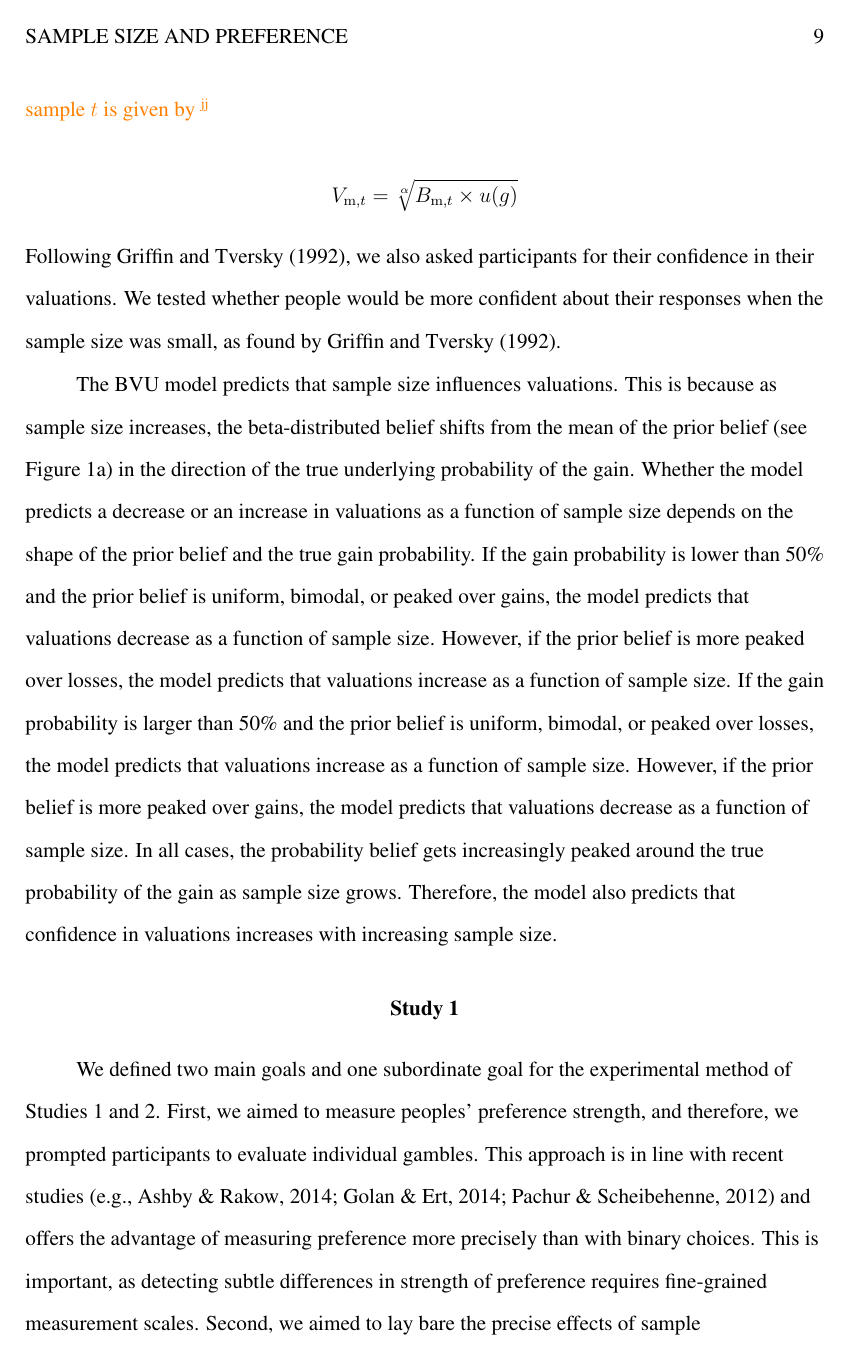
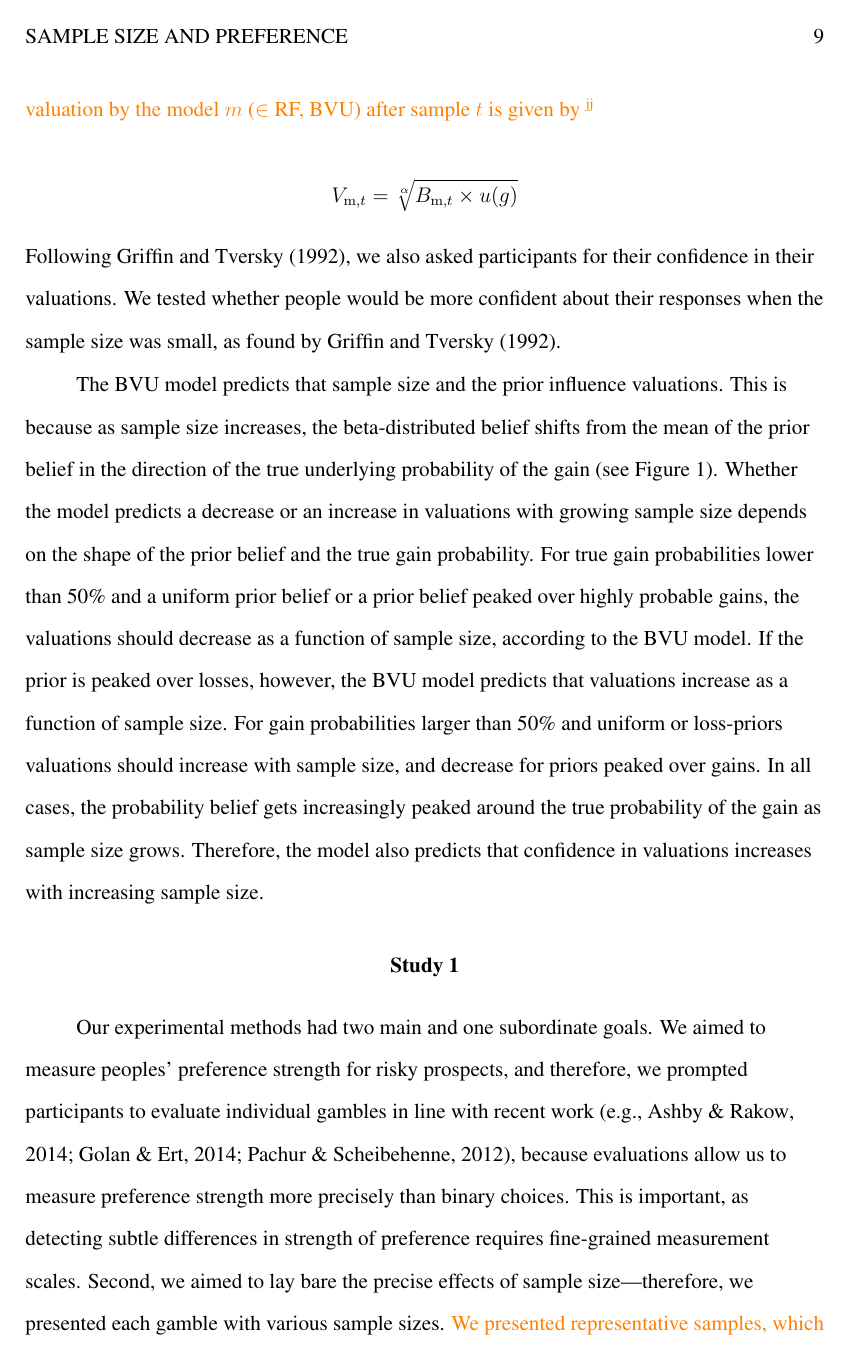
Before and after one commit to JanaJarecki/The-influence-of-sample-size-on-preferences-from-experience, a LaTeX paper (_R1_manuscript.tex): page 9 of 38. Compiled offline with pdfLaTeX.

Commit message:
Update on Overleaf.

```diff
--- a/_R1_manuscript.tex
+++ b/_R1_manuscript.tex
@@ -118,10 +118,10 @@ Following \cite{Griffin1992}, we also asked participants for their confidence in
 
 
 
-The BVU model predicts that sample size influences valuations. This is because as sample size increases, the beta-distributed belief shifts from the mean of the prior belief (see Figure \ref{fig:sensi}a) in the direction of the true underlying probability of the gain. Whether the model predicts a decrease or an increase in valuations as a function of sample size depends on the shape of the prior belief and the true gain probability. If the gain probability is lower than 50\% and the prior belief is uniform, bimodal, or peaked over gains, the model predicts that valuations decrease as a function of sample size. However, if the prior belief is more peaked over losses, the model predicts that valuations increase as a function of sample size. If the gain probability is larger than 50\% and the prior belief is uniform, bimodal, or peaked over losses, the model predicts that valuations increase as a function of sample size. However, if the prior belief is more peaked over gains, the model predicts that valuations decrease as a function of sample size. In all cases, the probability belief gets increasingly peaked around the true probability of the gain as sample size grows. Therefore, the model also predicts that confidence in valuations increases with increasing sample size. %We also test this prediction by assessing confidence ratings.
+The BVU model predicts that sample size and the prior influence valuations. This is because as sample size increases, the beta-distributed belief shifts from the mean of the prior belief in the direction of the true underlying probability of the gain  (see Figure \ref{fig:sensi}). Whether the model predicts a decrease or an increase in valuations with growing sample size depends on the shape of the prior belief and the true gain probability. For true gain probabilities lower than 50\% and a uniform prior belief or a prior belief peaked over highly probable gains, the valuations should decrease as a function of sample size, according to the BVU model. If the prior is peaked over losses, however, the BVU model predicts that valuations increase as a function of sample size. For gain probabilities  larger than 50\% and uniform or loss-priors valuations should increase with sample size, and decrease for priors peaked over gains. In all cases, the probability belief gets increasingly peaked around the true probability of the gain as sample size grows. Therefore, the model also predicts that confidence in valuations increases with increasing sample size. %We also test this prediction by assessing confidence ratings.
 
 \section{Study 1}
-We defined two main goals and one subordinate goal for the experimental method of Studies 1 and 2. First, we aimed to measure peoples' preference strength, and therefore, we prompted participants to evaluate individual gambles. This approach is in line with recent studies \citep[e.g.,][]{Ashby2014, Golan2014, Pachur2012} and offers the advantage of measuring preference more precisely than with binary choices. This is important, as detecting subtle differences in strength of preference requires fine-grained measurement scales. Second, we aimed to lay bare the precise effects of sample size---therefore, we presented each gamble with various sample sizes. \added[id=jj]{We presented representative samples, which eliminates sampling error and allows} for an unbiased comparison of the effects of sample sizes. However, the order of outcomes within a sampling sequence was random. \added[id=jj]{A third, but sub-ordinate, goal was comparing valuations from experience with valuations from description.} Therefore, we added a block where people made valuations from description. However, as our main goals involved studying how preferences change as a function of sample size, we refrained from manipulating the order of the experience and description blocks. Instead, all people made valuations first from experience and afterward in a separate block from description.
+Our experimental methods had two main and one subordinate goals. We aimed to measure peoples' preference strength for risky prospects, and therefore, we prompted participants to evaluate individual gambles in line with recent work \citep[e.g.,][]{Ashby2014, Golan2014, Pachur2012}, because evaluations allow us to measure preference strength more precisely than binary choices. This is important, as detecting subtle differences in strength of preference requires fine-grained measurement scales. Second, we aimed to lay bare the precise effects of sample size---therefore, we presented each gamble with various sample sizes. \added[id=jj]{We presented representative samples, which eliminates sampling error and allows} for an unbiased comparison of the effects of sample sizes. However, the order of outcomes within a sampling sequence was random. \added[id=jj]{A third, but sub-ordinate, goal was comparing valuations from experience with valuations from description.} Therefore, we added a block where people made valuations from description. However, as our main goals involved studying how preferences change as a function of sample size, we refrained from manipulating the order of the experience and description blocks. Instead, all people made valuations first from experience and afterward in a separate block from description.
 
 In Study 1, we examined how people form valuations from experience when they know the possible outcomes before they start sampling. In a situation where the outcomes are known, learning is simplified because participants only need to learn the outcome probabilities from experience.
 
```
Also changed, not shown: _R1_manuscript.tex (2 more changed lines).
